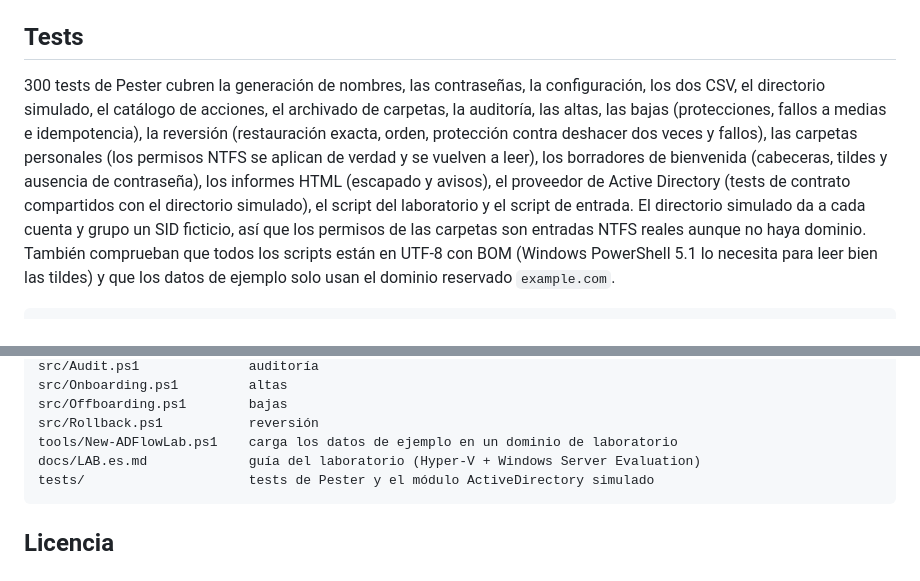
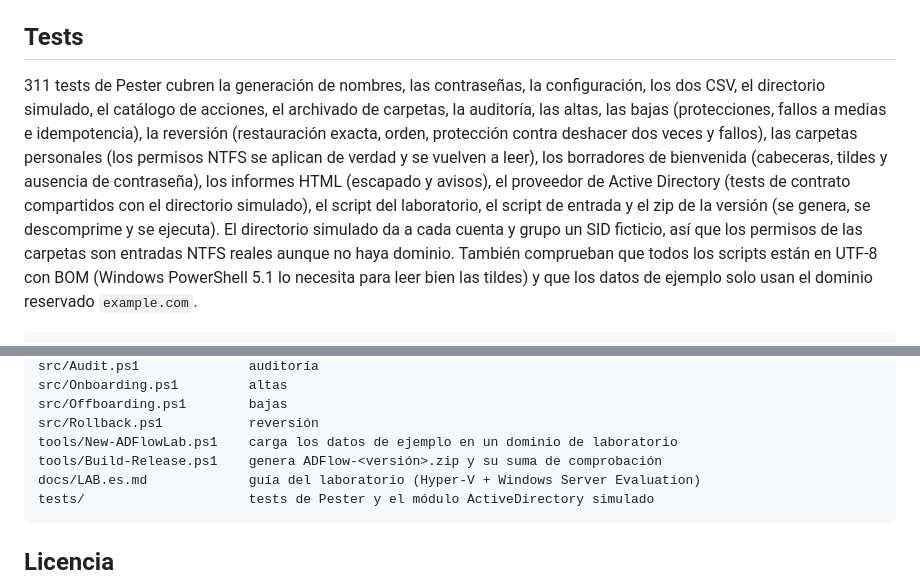
Before and after one commit to DavidGoRi/ADFlow, a Markdown page: README.es.md, 2 parts joined by grey strips. GitHub-like rendering.

````diff
--- a/README.es.md
+++ b/README.es.md
@@ -384,7 +392,7 @@ personales.
 
 ## Tests
 
-300 tests de Pester cubren la generación de nombres, las contraseñas, la
+311 tests de Pester cubren la generación de nombres, las contraseñas, la
 configuración, los dos CSV, el directorio simulado, el catálogo de acciones, el
 archivado de carpetas, la auditoría, las altas, las bajas (protecciones, fallos a
 medias e idempotencia), la reversión (restauración exacta, orden, protección
@@ -392,7 +400,8 @@ contra deshacer dos veces y fallos), las carpetas personales (los permisos NTFS
 se aplican de verdad y se vuelven a leer), los borradores de bienvenida
 (cabeceras, tildes y ausencia de contraseña), los informes HTML (escapado y
 avisos), el proveedor de Active Directory (tests de contrato compartidos con el
-directorio simulado), el script del laboratorio y el script de entrada. El
+directorio simulado), el script del laboratorio, el script de entrada y el zip de la versión (se
+genera, se descomprime y se ejecuta). El
 directorio simulado da a cada cuenta y grupo
 un SID ficticio, así que los permisos de las carpetas son entradas NTFS reales
 aunque no haya dominio. También comprueban
@@ -450,6 +461,7 @@ src/Onboarding.ps1         altas
 src/Offboarding.ps1        bajas
 src/Rollback.ps1           reversión
 tools/New-ADFlowLab.ps1    carga los datos de ejemplo en un dominio de laboratorio
+tools/Build-Release.ps1    genera ADFlow-<versión>.zip y su suma de comprobación
 docs/LAB.es.md             guía del laboratorio (Hyper-V + Windows Server Evaluation)
 tests/                     tests de Pester y el módulo ActiveDirectory simulado
 ```
````
Also changed, not shown: other parts of README.es.md (+16 -6 lines), CHANGELOG.md (+32 -38 lines), README.md (+17 -7 lines), docs/offboarding-report.png (added), docs/onboarding-report.png (added), docs/social-preview.png (added), docs/welcome-email.png (added), 6 other files.
